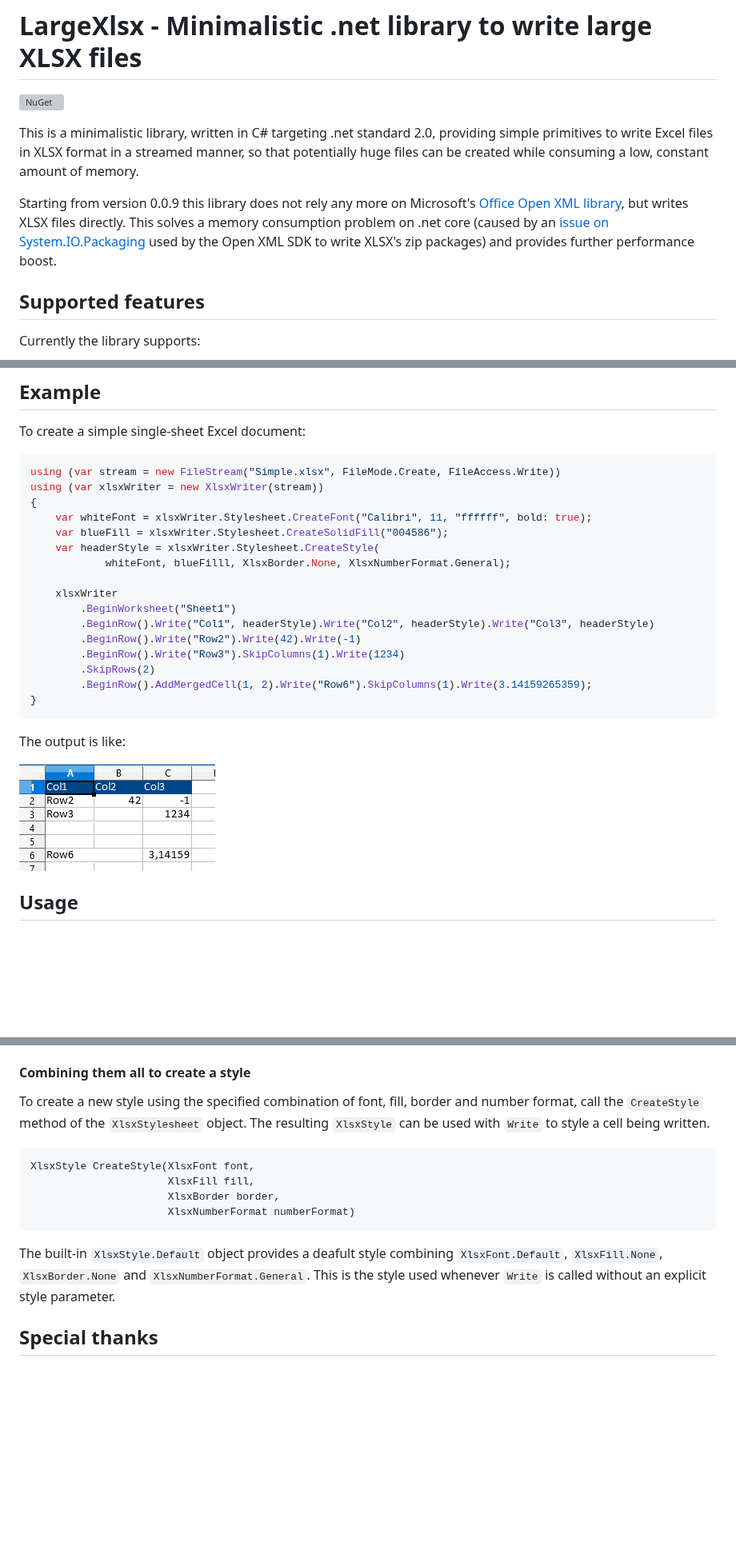
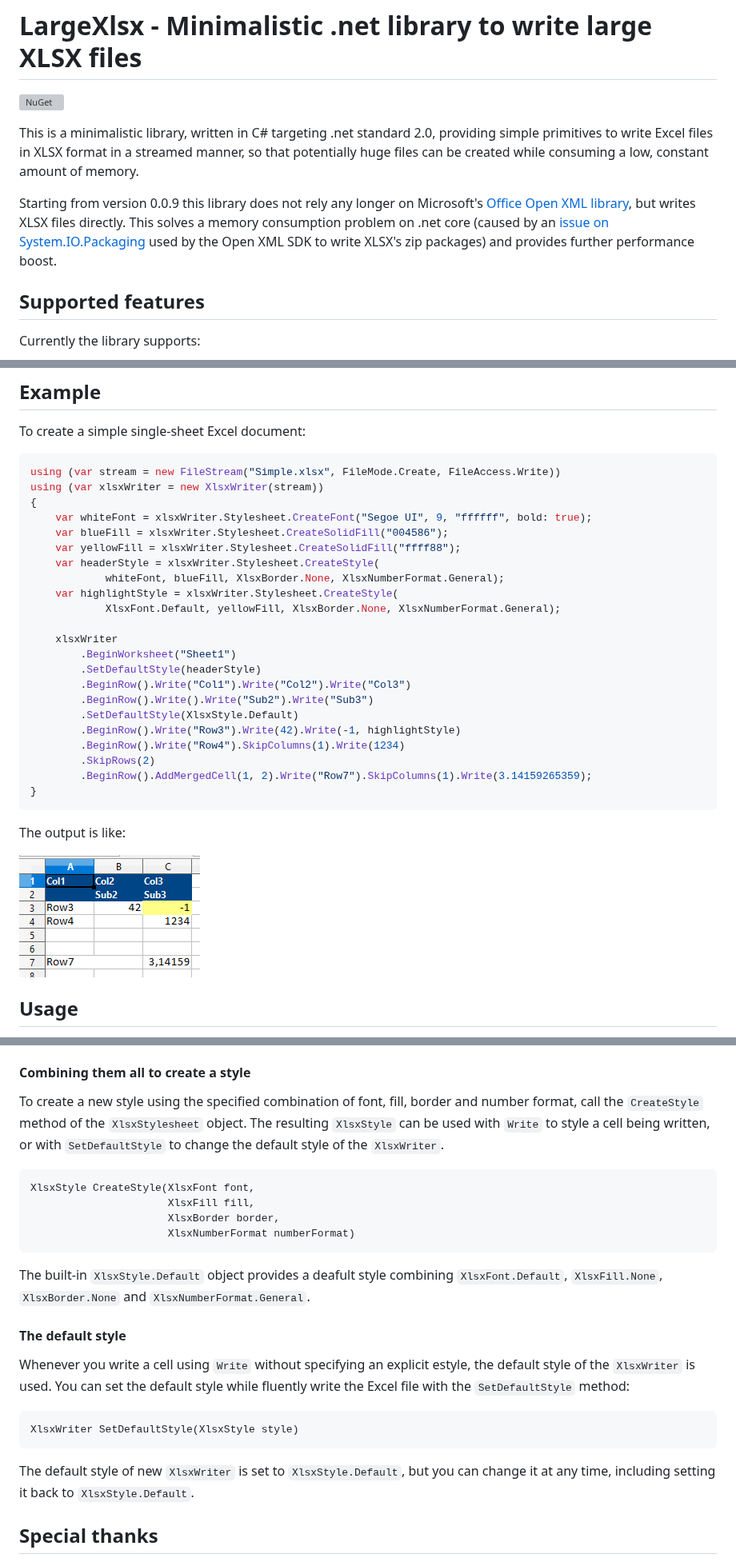
Before and after one commit to salvois/LargeXlsx, a Markdown page: README.md, 3 parts joined by grey strips. Shown at 80% size. Drawn GitHub-style; pictures changed too: example.png; blank space fills up the shorter version; grey boxes are pictures that could not be loaded.

Commit message:
Parametrized default style.

````diff
--- a/README.md
+++ b/README.md
@@ -4,7 +4,7 @@
 
 This is a minimalistic library, written in C# targeting .net standard 2.0, providing simple primitives to write Excel files in XLSX format in a streamed manner, so that potentially huge files can be created while consuming a low, constant amount of memory.
 
-Starting from version 0.0.9 this library does not rely any more on Microsoft's [Office Open XML library](https://github.com/OfficeDev/Open-XML-SDK), but writes XLSX files directly. This solves a memory consumption problem on .net core (caused by an [issue on System.IO.Packaging](https://github.com/dotnet/corefx/issues/24457) used by the Open XML SDK to write XLSX's zip packages) and provides further performance boost.
+Starting from version 0.0.9 this library does not rely any longer on Microsoft's [Office Open XML library](https://github.com/OfficeDev/Open-XML-SDK), but writes XLSX files directly. This solves a memory consumption problem on .net core (caused by an [issue on System.IO.Packaging](https://github.com/dotnet/corefx/issues/24457) used by the Open XML SDK to write XLSX's zip packages) and provides further performance boost.
 
 
 ## Supported features
@@ -26,18 +26,24 @@ To create a simple single-sheet Excel document:
 using (var stream = new FileStream("Simple.xlsx", FileMode.Create, FileAccess.Write))
 using (var xlsxWriter = new XlsxWriter(stream))
 {
-    var whiteFont = xlsxWriter.Stylesheet.CreateFont("Calibri", 11, "ffffff", bold: true);
-    var blueFill = xlsxWriter.Stylesheet.CreateSolidFill("004586");
-    var headerStyle = xlsxWriter.Stylesheet.CreateStyle(
-            whiteFont, blueFilll, XlsxBorder.None, XlsxNumberFormat.General);
+	var whiteFont = xlsxWriter.Stylesheet.CreateFont("Segoe UI", 9, "ffffff", bold: true);
+	var blueFill = xlsxWriter.Stylesheet.CreateSolidFill("004586");
+	var yellowFill = xlsxWriter.Stylesheet.CreateSolidFill("ffff88");
+	var headerStyle = xlsxWriter.Stylesheet.CreateStyle(
+	        whiteFont, blueFill, XlsxBorder.None, XlsxNumberFormat.General);
+	var highlightStyle = xlsxWriter.Stylesheet.CreateStyle(
+	        XlsxFont.Default, yellowFill, XlsxBorder.None, XlsxNumberFormat.General);
 
-    xlsxWriter
-        .BeginWorksheet("Sheet1")
-        .BeginRow().Write("Col1", headerStyle).Write("Col2", headerStyle).Write("Col3", headerStyle)
-        .BeginRow().Write("Row2").Write(42).Write(-1)
-        .BeginRow().Write("Row3").SkipColumns(1).Write(1234)
-        .SkipRows(2)
-        .BeginRow().AddMergedCell(1, 2).Write("Row6").SkipColumns(1).Write(3.14159265359);
+	xlsxWriter
+		.BeginWorksheet("Sheet1")
+		.SetDefaultStyle(headerStyle)
+		.BeginRow().Write("Col1").Write("Col2").Write("Col3")
+		.BeginRow().Write().Write("Sub2").Write("Sub3")
+		.SetDefaultStyle(XlsxStyle.Default)
+		.BeginRow().Write("Row3").Write(42).Write(-1, highlightStyle)
+		.BeginRow().Write("Row4").SkipColumns(1).Write(1234)
+		.SkipRows(2)
+		.BeginRow().AddMergedCell(1, 2).Write("Row7").SkipColumns(1).Write(3.14159265359);
 }
 ```
 
@@ -193,14 +199,23 @@ Excel defines and reserves many number formats, and this library exposes some of
 
 #### Combining them all to create a style
 
-To create a new style using the specified combination of font, fill, border and number format, call the `CreateStyle` method of the `XlsxStylesheet` object. The resulting `XlsxStyle` can be used with `Write` to style a cell being written.
+To create a new style using the specified combination of font, fill, border and number format, call the `CreateStyle` method of the `XlsxStylesheet` object. The resulting `XlsxStyle` can be used with `Write` to style a cell being written, or with `SetDefaultStyle` to change the default style of the `XlsxWriter`.
 
     XlsxStyle CreateStyle(XlsxFont font,
                           XlsxFill fill,
                           XlsxBorder border,
                           XlsxNumberFormat numberFormat)
 
-The built-in `XlsxStyle.Default` object provides a deafult style combining `XlsxFont.Default`, `XlsxFill.None`, `XlsxBorder.None` and `XlsxNumberFormat.General`. This is the style used whenever `Write` is called without an explicit style parameter.
+The built-in `XlsxStyle.Default` object provides a deafult style combining `XlsxFont.Default`, `XlsxFill.None`, `XlsxBorder.None` and `XlsxNumberFormat.General`.
+
+#### The default style
+
+Whenever you write a cell using `Write` without specifying an explicit estyle, the default style of the `XlsxWriter` is used. You can set the default style while fluently write the Excel file with the `SetDefaultStyle` method:
+
+    XlsxWriter SetDefaultStyle(XlsxStyle style)
+
+The default style of new `XlsxWriter` is set to `XlsxStyle.Default`, but you can change it at any time, including setting it back to `XlsxStyle.Default`.
+
 
 ## Special thanks
 
````
Also changed, not shown: other parts of README.md (+4 -4 lines), 3 other files.
